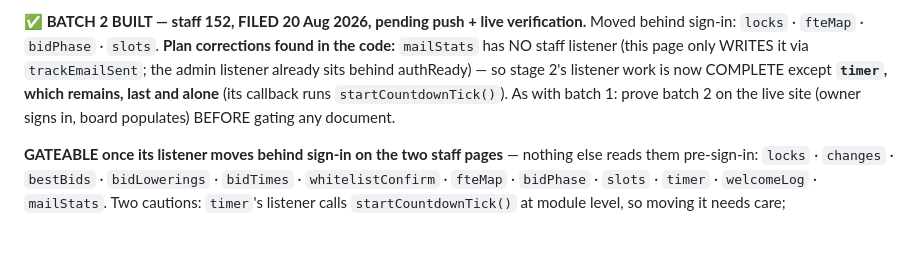
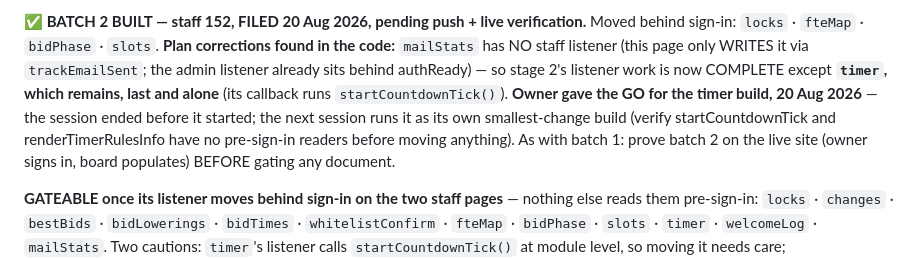
Before and after one commit to anesthesia-kp/anesthesia-kp.github.io, a Markdown page: TODO.md, the part around the change. Rendered like a GitHub page; blank space fills up the shorter version.

```diff
--- a/TODO.md
+++ b/TODO.md
@@ -1332,6 +1332,9 @@ behind sign-in: `locks` · `fteMap` · `bidPhase` · `slots`. **Plan corrections
 code:** `mailStats` has NO staff listener (this page only WRITES it via `trackEmailSent`; the
 admin listener already sits behind authReady) — so stage 2's listener work is now COMPLETE
 except **`timer`, which remains, last and alone** (its callback runs `startCountdownTick()`).
+**Owner gave the GO for the timer build, 20 Aug 2026** — the session ended before it started;
+the next session runs it as its own smallest-change build (verify startCountdownTick and
+renderTimerRulesInfo have no pre-sign-in readers before moving anything).
 As with batch 1: prove batch 2 on the live site (owner signs in, board populates) BEFORE
 gating any document.
 
```
